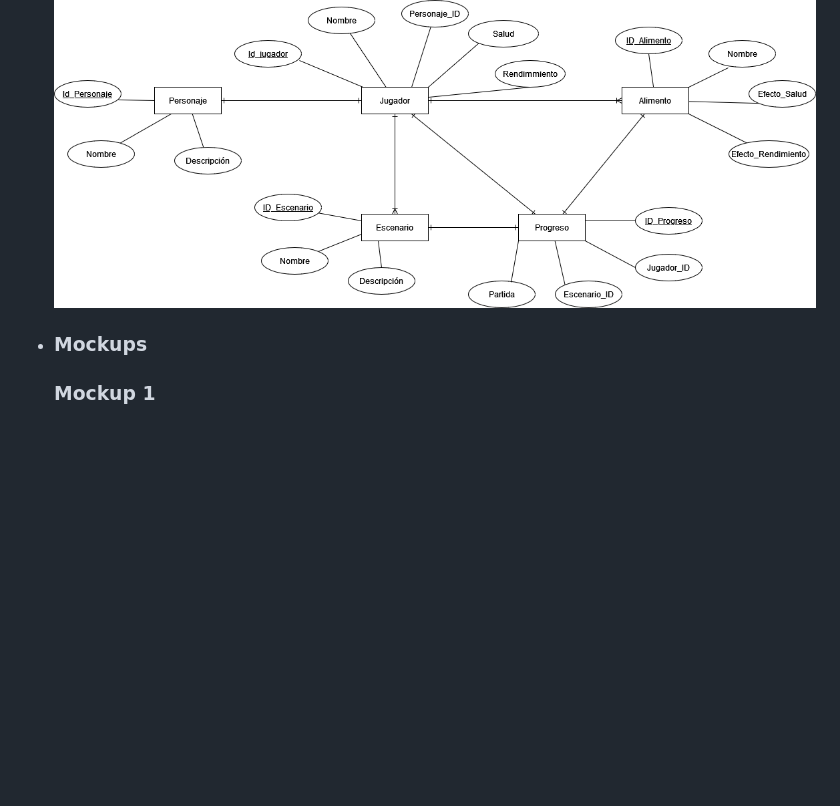
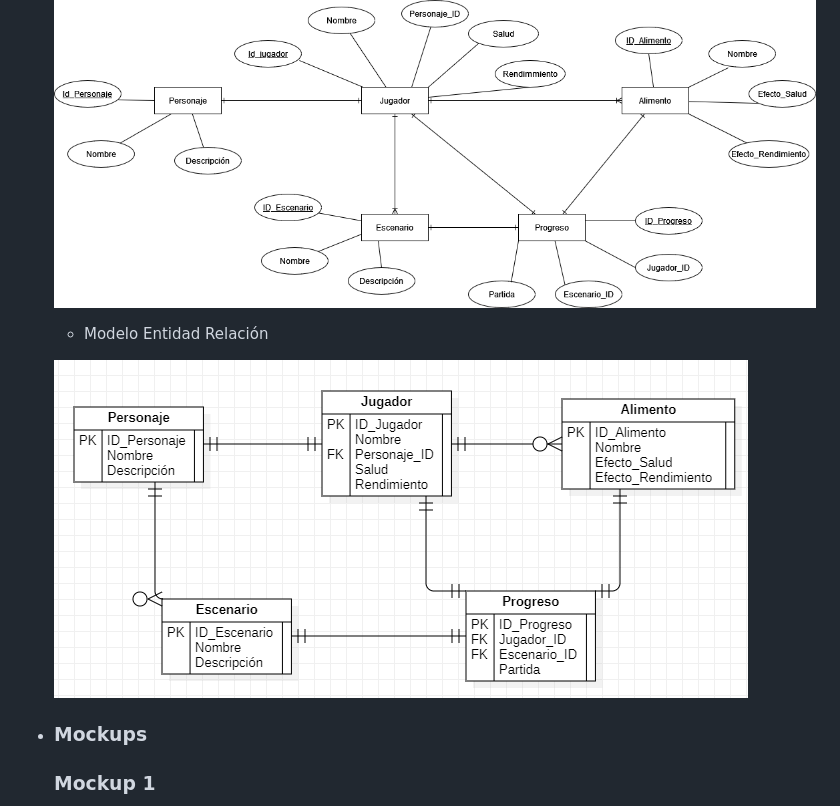
Before and after one commit to eluqm/CS2024-1Grupo05, a Markdown page: README.md, the part around the change. Drawn GitHub-style; blank space fills up the shorter version.

```diff
--- a/README.md
+++ b/README.md
@@ -77,6 +77,10 @@ La obesidad infantil y de adolescentes está en aumento en el Perú, donde se ob
 
   ![Diagrama 1](/RecursosDocumentacion/modeloconceptual.png)
 
+  - Modelo Entidad Relación
+
+  ![Diagrama 1](/RecursosDocumentacion/modeloER.png)
+
 - ### Mockups
   ### Mockup 1
 
```
